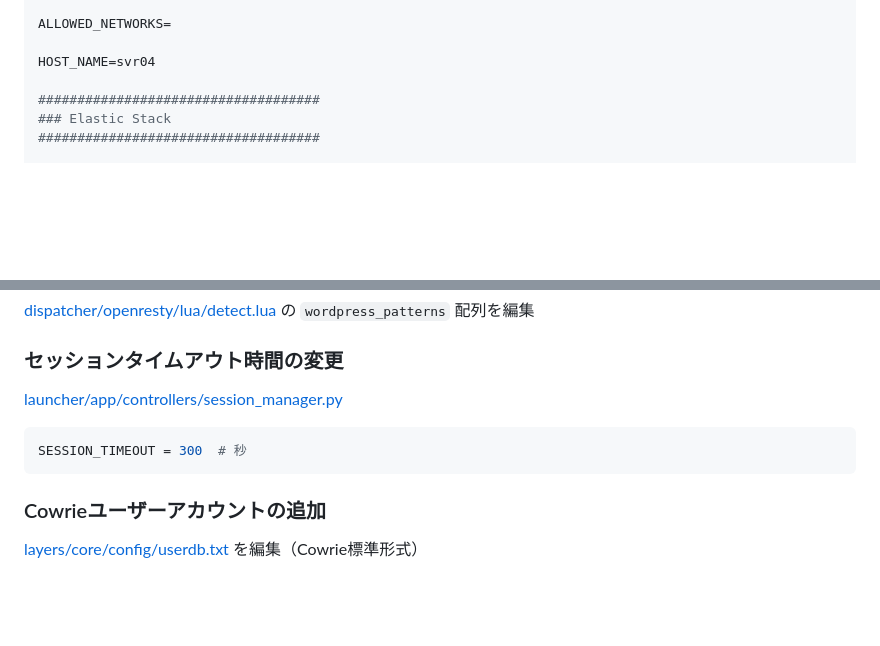
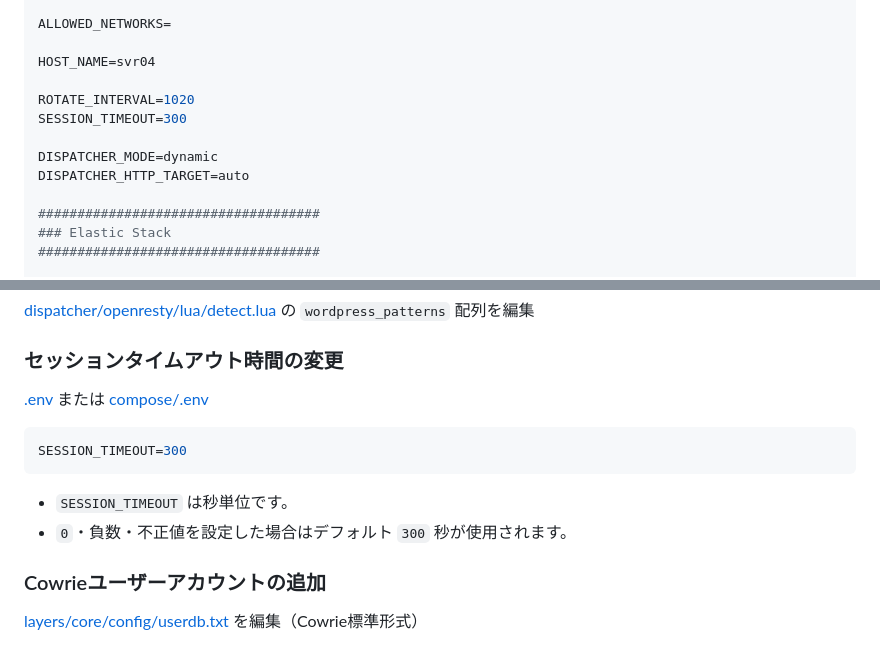
Before and after one commit to rikutokanzaki/Sakura, a Markdown page: README.md, 2 parts joined by grey strips. Rendered like a GitHub page; blank space fills up the shorter version.

Commit message:
Update environment variables

````diff
--- a/README.md
+++ b/README.md
@@ -181,6 +181,12 @@ ALLOWED_NETWORKS=
 
 HOST_NAME=svr04
 
+ROTATE_INTERVAL=1020
+SESSION_TIMEOUT=300
+
+DISPATCHER_MODE=dynamic
+DISPATCHER_HTTP_TARGET=auto
+
 ####################################
 ### Elastic Stack
 ####################################
@@ -292,11 +298,14 @@ ${ARCHIVE_DATA_PATH}/Sakura/${INSTALL_DATE}-${TODAY}-${TIME}/data/
 
 ### セッションタイムアウト時間の変更
 
-[launcher/app/controllers/session_manager.py](launcher/app/controllers/session_manager.py)
+[.env](.env) または [compose/.env](compose/.env)
 
-```python
-SESSION_TIMEOUT = 300  # 秒
+```bash
+SESSION_TIMEOUT=300
 ```
+
+- `SESSION_TIMEOUT` は秒単位です。
+- `0`・負数・不正値を設定した場合はデフォルト `300` 秒が使用されます。
 
 ### Cowrieユーザーアカウントの追加
 
````
